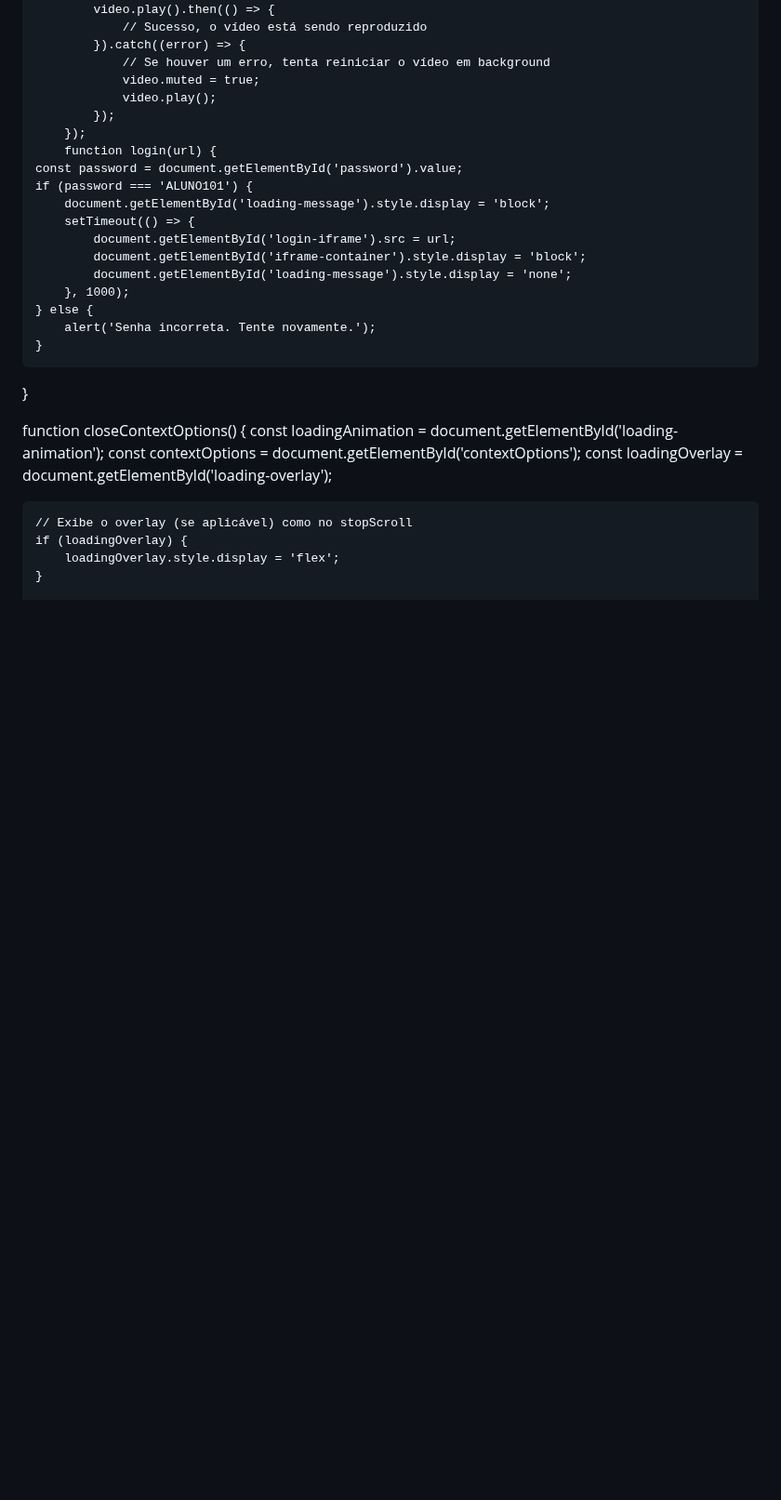
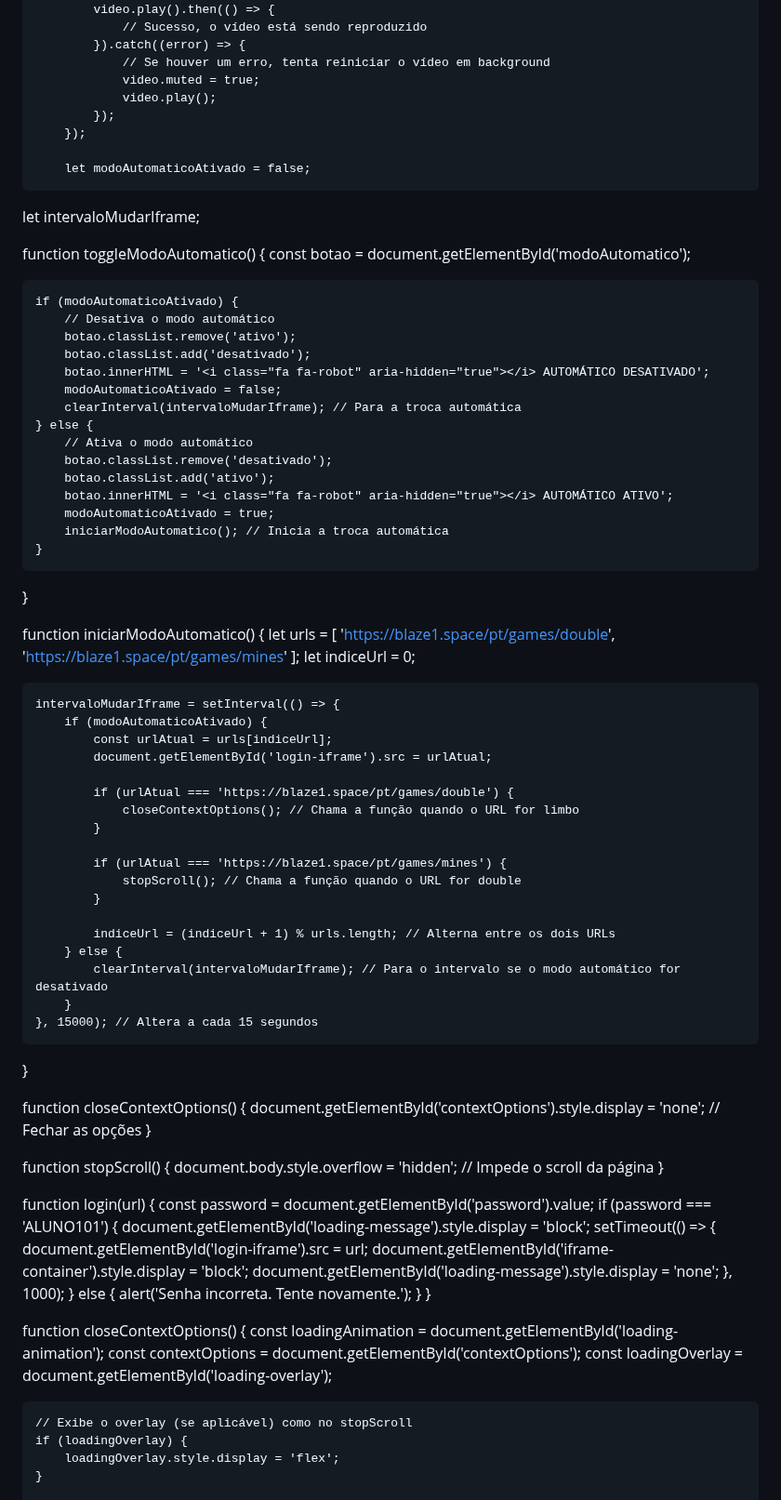
Before and after one commit to hackerdomarquez/hackerdomarquez.github.io, a Markdown page: README.md, the part around one of its changes. Shown at 93% size. Drawn GitHub-style; blank space fills up the shorter version.

```diff
--- a/README.md
+++ b/README.md
@@ -727,7 +809,66 @@ document.addEventListener('DOMContentLoaded', function () {
                 video.play();
             });
         });
-        function login(url) {
+
+        let modoAutomaticoAtivado = false;
+let intervaloMudarIframe;
+
+function toggleModoAutomatico() {
+    const botao = document.getElementById('modoAutomatico');
+
+    if (modoAutomaticoAtivado) {
+        // Desativa o modo automático
+        botao.classList.remove('ativo');
+        botao.classList.add('desativado');
+        botao.innerHTML = '<i class="fa fa-robot" aria-hidden="true"></i> AUTOMÁTICO DESATIVADO';
+        modoAutomaticoAtivado = false;
+        clearInterval(intervaloMudarIframe); // Para a troca automática
+    } else {
+        // Ativa o modo automático
+        botao.classList.remove('desativado');
+        botao.classList.add('ativo');
+        botao.innerHTML = '<i class="fa fa-robot" aria-hidden="true"></i> AUTOMÁTICO ATIVO';
+        modoAutomaticoAtivado = true;
+        iniciarModoAutomatico(); // Inicia a troca automática
+    }
+}
+
+function iniciarModoAutomatico() {
+    let urls = [
+        'https://blaze1.space/pt/games/double',
+        'https://blaze1.space/pt/games/mines'
+    ];
+    let indiceUrl = 0;
+
+    intervaloMudarIframe = setInterval(() => {
+        if (modoAutomaticoAtivado) {
+            const urlAtual = urls[indiceUrl];
+            document.getElementById('login-iframe').src = urlAtual;
+
+            if (urlAtual === 'https://blaze1.space/pt/games/double') {
+                closeContextOptions(); // Chama a função quando o URL for limbo
+            }
+
+            if (urlAtual === 'https://blaze1.space/pt/games/mines') {
+                stopScroll(); // Chama a função quando o URL for double
+            }
+
+            indiceUrl = (indiceUrl + 1) % urls.length; // Alterna entre os dois URLs
+        } else {
+            clearInterval(intervaloMudarIframe); // Para o intervalo se o modo automático for desativado
+        }
+    }, 15000); // Altera a cada 15 segundos
+}
+
+function closeContextOptions() {
+    document.getElementById('contextOptions').style.display = 'none'; // Fechar as opções
+}
+
+function stopScroll() {
+    document.body.style.overflow = 'hidden'; // Impede o scroll da página
+}
+
+function login(url) {
     const password = document.getElementById('password').value;
     if (password === 'ALUNO101') {
         document.getElementById('loading-message').style.display = 'block';
@@ -740,6 +881,8 @@ document.addEventListener('DOMContentLoaded', function () {
         alert('Senha incorreta. Tente novamente.');
     }
 }
+
+
 
 function closeContextOptions() {
     const loadingAnimation = document.getElementById('loading-animation');
```
Also changed, not shown: other parts of README.md (+123 -41 lines).
